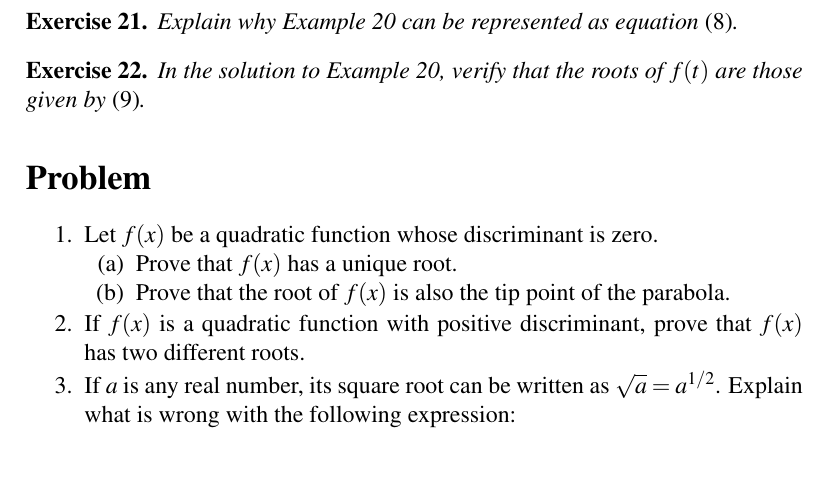
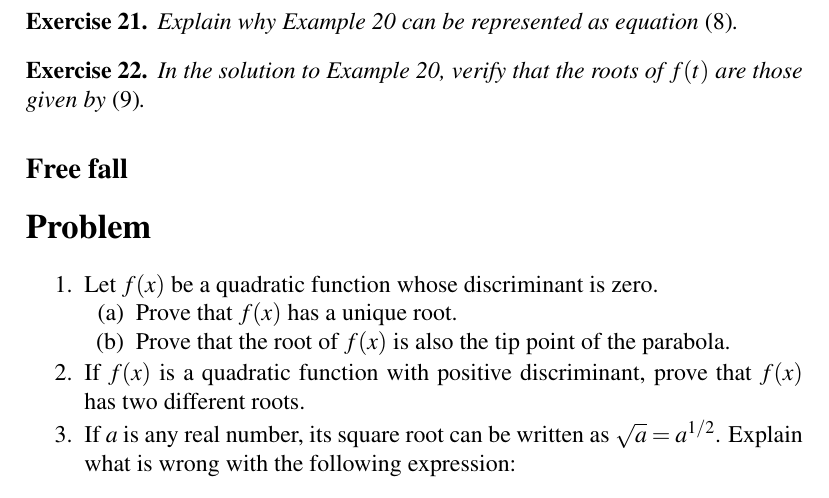
Before and after one commit to mvngu/hsnote, a LaTeX document (07_quadratic.tex): part of page 12 of 12, cut so that both start at the same text, the shorter picture padded with empty space. Compiled offline with pdfLaTeX.

Commit message:
A new subsection.

```diff
--- a/07_quadratic.tex
+++ b/07_quadratic.tex
@@ -1649,6 +1649,11 @@ t
 which are the same as those given by~\eqref{eqn:running_ants_roots}.
 \end{solution}
 }{}
+
+
+%%%%%%%%%%%%%%%%%%%%%%%%%%%%%%%%%%%%%%%%%%%%%%%%%%%%%%%%%%%%%%%%%%%%%%%%%%%
+
+\subsection*{Free fall}
 
 
 %%%%%%%%%%%%%%%%%%%%%%%%%%%%%%%%%%%%%%%%%%%%%%%%%%%%%%%%%%%%%%%%%%%%%%%%%%%
```
